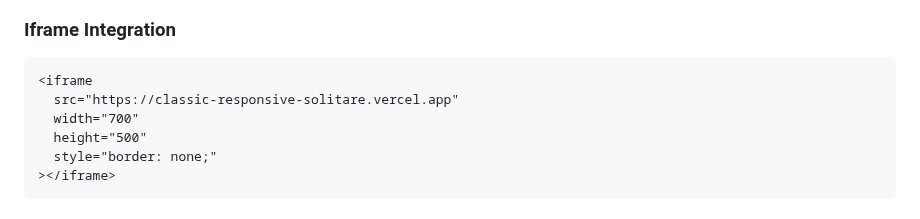
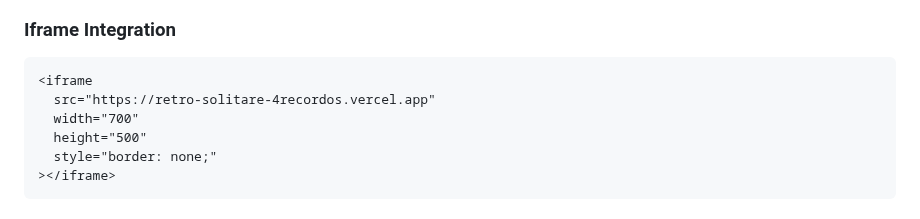
Before and after one commit to khglynn/wy-solo, a Markdown page: README.md, the part around one of its changes. GitHub-like rendering.

Commit message:
Update URLs to new Vercel deployment

````diff
--- a/README.md
+++ b/README.md
@@ -72,7 +72,7 @@ Push to main. Auto-deployment configured.
 ### Iframe Integration
 ```html
 <iframe
-  src="https://classic-responsive-solitare.vercel.app"
+  src="https://retro-solitare-4recordos.vercel.app"
   width="700"
   height="500"
   style="border: none;"
````
Also changed, not shown: other parts of README.md (+1 -1 lines).
